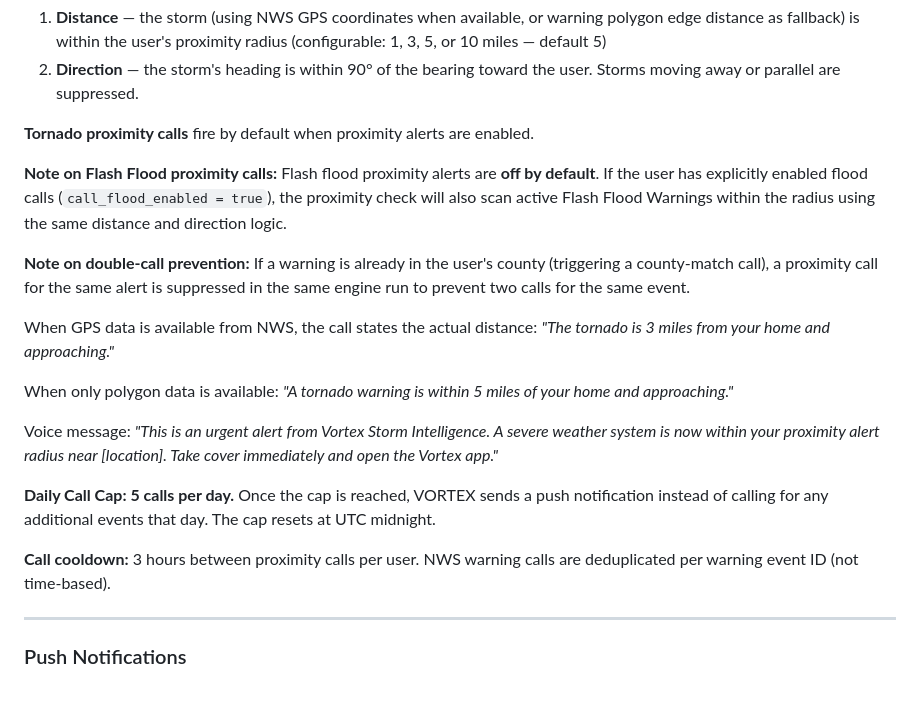
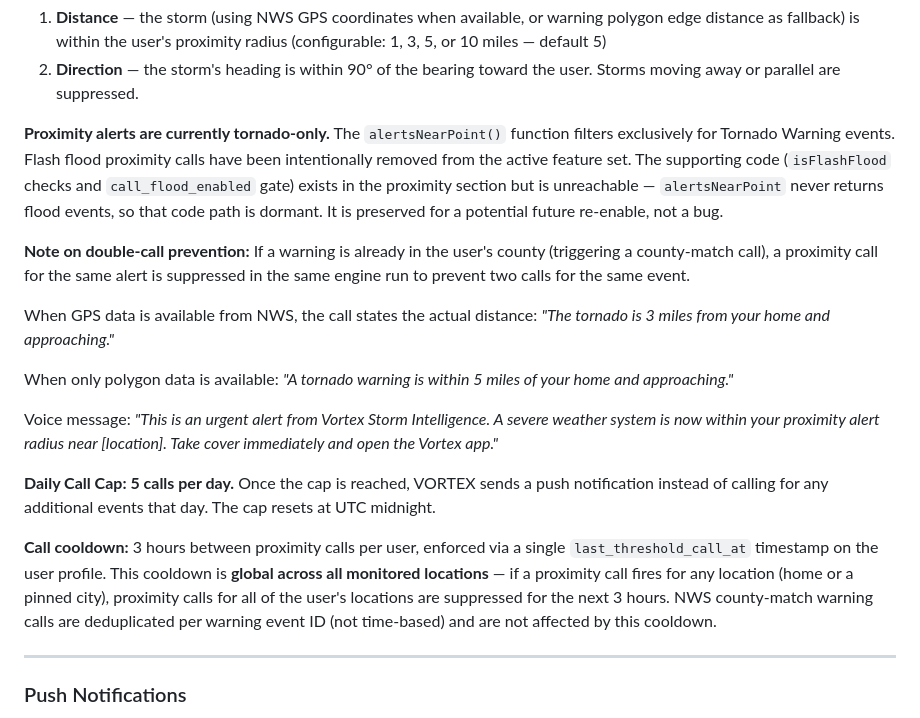
Before and after one commit to jhansen136/Vortex, a Markdown page: docs/VORTEX_MASTER_DOC.md, the part around the change. Rendered like a GitHub page; blank space fills up the shorter version.

Commit message:
Update master doc: flood proximity disabled, proximity cooldown is global
- Clarify proximity alerts are tornado-only; flood proximity code exists
  but is intentionally dormant (alertsNearPoint filters tornado only)
- Document that the 3-hour proximity cooldown is global across all
  monitored locations, not per-location

Co-Authored-By: Claude Sonnet 4.6 <noreply@anthropic.com>

```diff
--- a/docs/VORTEX_MASTER_DOC.md
+++ b/docs/VORTEX_MASTER_DOC.md
@@ -189,9 +189,7 @@ Two conditions must both be true before the call fires:
 1. **Distance** — the storm (using NWS GPS coordinates when available, or warning polygon edge distance as fallback) is within the user's proximity radius (configurable: 1, 3, 5, or 10 miles — default 5)
 2. **Direction** — the storm's heading is within 90° of the bearing toward the user. Storms moving away or parallel are suppressed.
 
-**Tornado proximity calls** fire by default when proximity alerts are enabled.
-
-**Note on Flash Flood proximity calls:** Flash flood proximity alerts are **off by default**. If the user has explicitly enabled flood calls (`call_flood_enabled = true`), the proximity check will also scan active Flash Flood Warnings within the radius using the same distance and direction logic.
+**Proximity alerts are currently tornado-only.** The `alertsNearPoint()` function filters exclusively for Tornado Warning events. Flash flood proximity calls have been intentionally removed from the active feature set. The supporting code (`isFlashFlood` checks and `call_flood_enabled` gate) exists in the proximity section but is unreachable — `alertsNearPoint` never returns flood events, so that code path is dormant. It is preserved for a potential future re-enable, not a bug.
 
 **Note on double-call prevention:** If a warning is already in the user's county (triggering a county-match call), a proximity call for the same alert is suppressed in the same engine run to prevent two calls for the same event.
 
@@ -203,7 +201,7 @@ Voice message: *"This is an urgent alert from Vortex Storm Intelligence. A sever
 
 **Daily Call Cap: 5 calls per day.** Once the cap is reached, VORTEX sends a push notification instead of calling for any additional events that day. The cap resets at UTC midnight.
 
-**Call cooldown:** 3 hours between proximity calls per user. NWS warning calls are deduplicated per warning event ID (not time-based).
+**Call cooldown:** 3 hours between proximity calls per user, enforced via a single `last_threshold_call_at` timestamp on the user profile. This cooldown is **global across all monitored locations** — if a proximity call fires for any location (home or a pinned city), proximity calls for all of the user's locations are suppressed for the next 3 hours. NWS county-match warning calls are deduplicated per warning event ID (not time-based) and are not affected by this cooldown.
 
 ---
 
```
